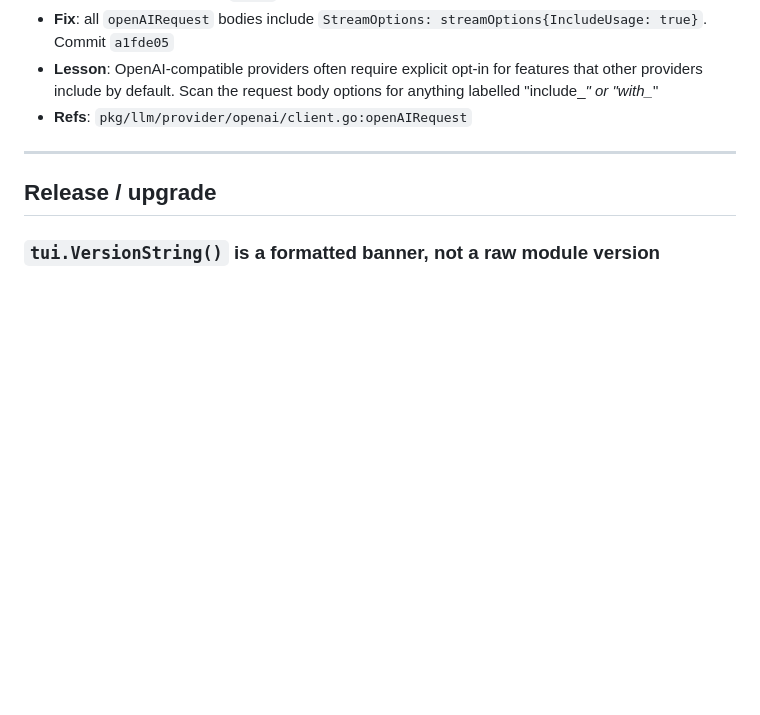
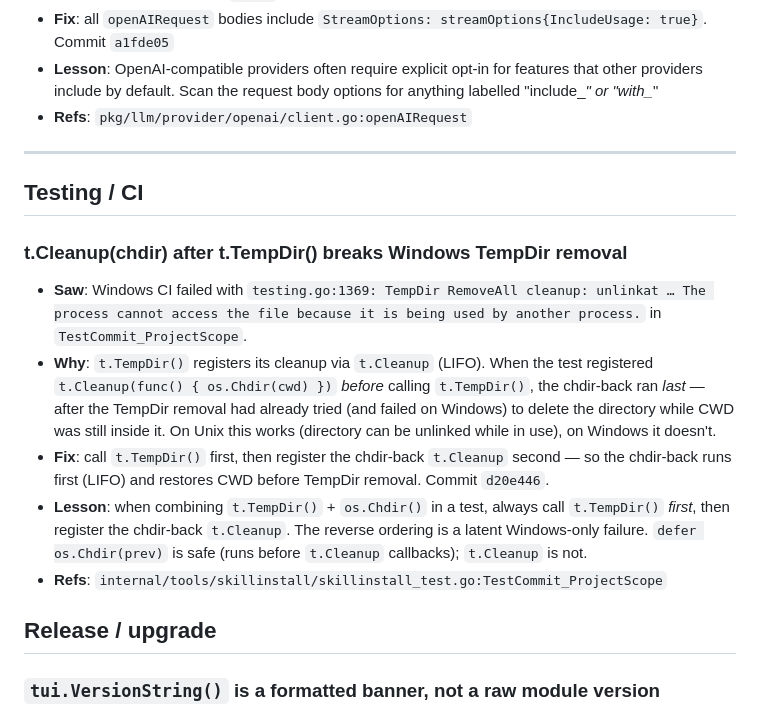
Before and after one commit to whyiyhw/seek, a Markdown page: docs/pitfalls.md, the part around the change. Rendered like a GitHub page; blank space fills up the shorter version.

Commit message:
docs(pitfalls): log t.Cleanup + t.TempDir ordering pitfall
The Windows CI failure from the t.Cleanup(LIFO) + t.TempDir() ordering
bug is exactly the kind of non-obvious cross-platform issue that needs
to be documented so it does not get reintroduced.

Co-Authored-By: seek (DeepSeek) <service@deepseek.com>

```diff
--- a/docs/pitfalls.md
+++ b/docs/pitfalls.md
@@ -465,6 +465,15 @@ Keep entries **terse**. If you find yourself writing a paragraph, the lesson is
 
 ---
 
+## Testing / CI
+
+### t.Cleanup(chdir) after t.TempDir() breaks Windows TempDir removal
+- **Saw**: Windows CI failed with `testing.go:1369: TempDir RemoveAll cleanup: unlinkat … The process cannot access the file because it is being used by another process.` in `TestCommit_ProjectScope`.
+- **Why**: `t.TempDir()` registers its cleanup via `t.Cleanup` (LIFO). When the test registered `t.Cleanup(func() { os.Chdir(cwd) })` *before* calling `t.TempDir()`, the chdir-back ran *last* — after the TempDir removal had already tried (and failed on Windows) to delete the directory while CWD was still inside it. On Unix this works (directory can be unlinked while in use), on Windows it doesn't.
+- **Fix**: call `t.TempDir()` first, then register the chdir-back `t.Cleanup` second — so the chdir-back runs first (LIFO) and restores CWD before TempDir removal. Commit `d20e446`.
+- **Lesson**: when combining `t.TempDir()` + `os.Chdir()` in a test, always call `t.TempDir()` *first*, then register the chdir-back `t.Cleanup`. The reverse ordering is a latent Windows-only failure. `defer os.Chdir(prev)` is safe (runs before `t.Cleanup` callbacks); `t.Cleanup` is not.
+- **Refs**: `internal/tools/skillinstall/skillinstall_test.go:TestCommit_ProjectScope`
+
 ## Release / upgrade
 
 ### `tui.VersionString()` is a formatted banner, not a raw module version
```
